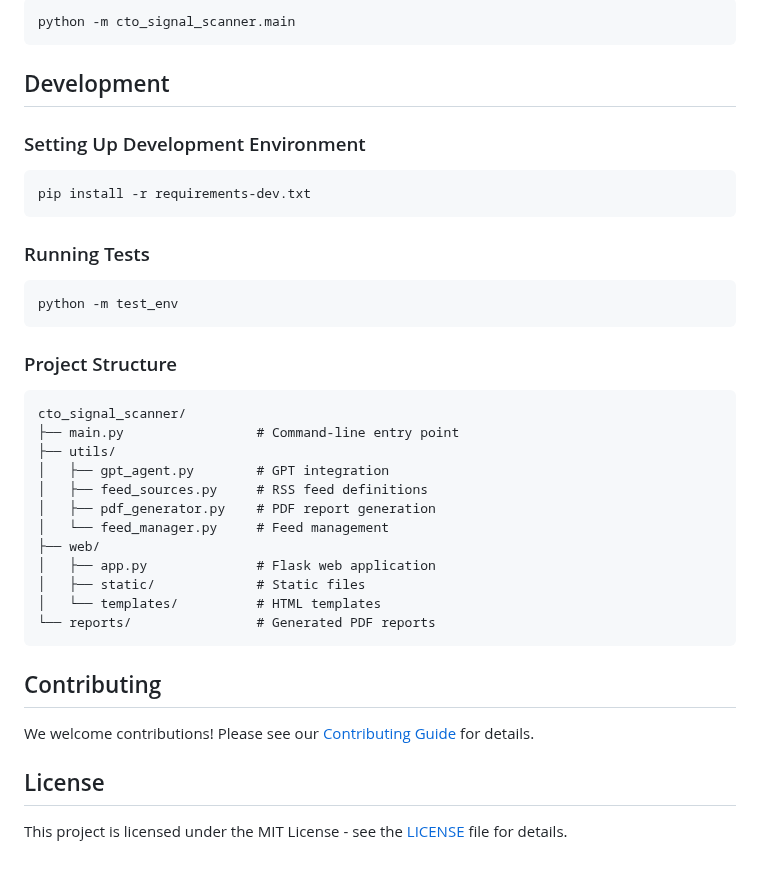
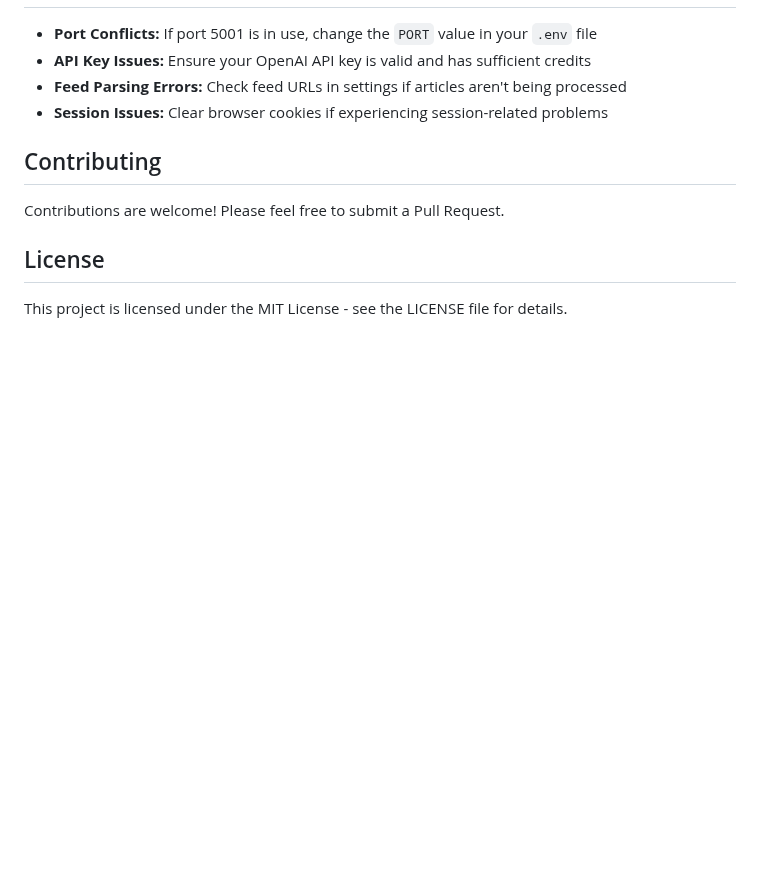
Before and after one commit to kltownsend/cto_scanner, a Markdown page: README.md, the part around one of its changes. GitHub-like rendering; blank space fills up the shorter version.

````diff
--- a/README.md
+++ b/README.md
@@ -132,43 +133,13 @@ For advanced users, you can also use the command-line interface:
 
-```bash
-python -m cto_signal_scanner.main
-```
-
-## Development
-
-### Setting Up Development Environment
-
-```bash
-pip install -r requirements-dev.txt
-```
-
-### Running Tests
-
-```bash
-python -m test_env
-```
-
-### Project Structure
-
-```
-cto_signal_scanner/
-├── main.py                 # Command-line entry point
-├── utils/
-│   ├── gpt_agent.py        # GPT integration
-│   ├── feed_sources.py     # RSS feed definitions
-│   ├── pdf_generator.py    # PDF report generation
-│   └── feed_manager.py     # Feed management
-├── web/
-│   ├── app.py              # Flask web application
-│   ├── static/             # Static files
-│   └── templates/          # HTML templates
-└── reports/                # Generated PDF reports
-```
+- **Port Conflicts:** If port 5001 is in use, change the `PORT` value in your `.env` file
+- **API Key Issues:** Ensure your OpenAI API key is valid and has sufficient credits
+- **Feed Parsing Errors:** Check feed URLs in settings if articles aren't being processed
+- **Session Issues:** Clear browser cookies if experiencing session-related problems
 
 ## Contributing
 
-We welcome contributions! Please see our [Contributing Guide](CONTRIBUTING.md) for details.
+Contributions are welcome! Please feel free to submit a Pull Request.
 
 ## License
 
-This project is licensed under the MIT License - see the [LICENSE](LICENSE) file for details.
+This project is licensed under the MIT License - see the LICENSE file for details.
````
Also changed, not shown: other parts of README.md (+74 -73 lines), CHANGELOG.md (added, +67 -0 lines).
